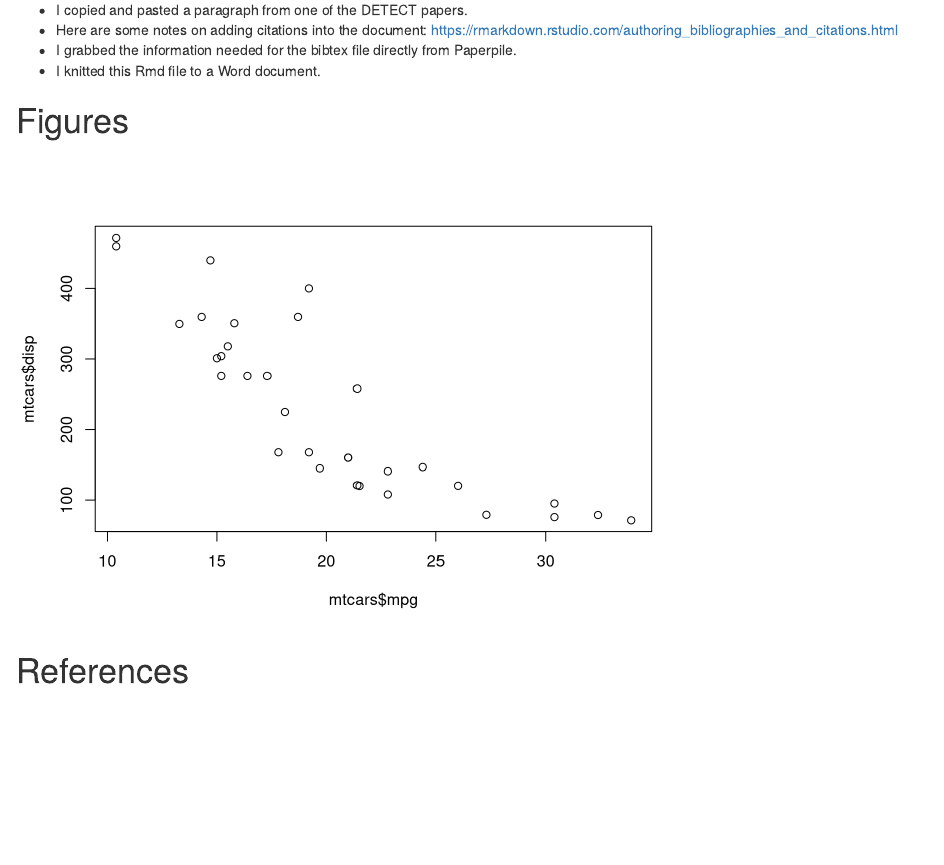
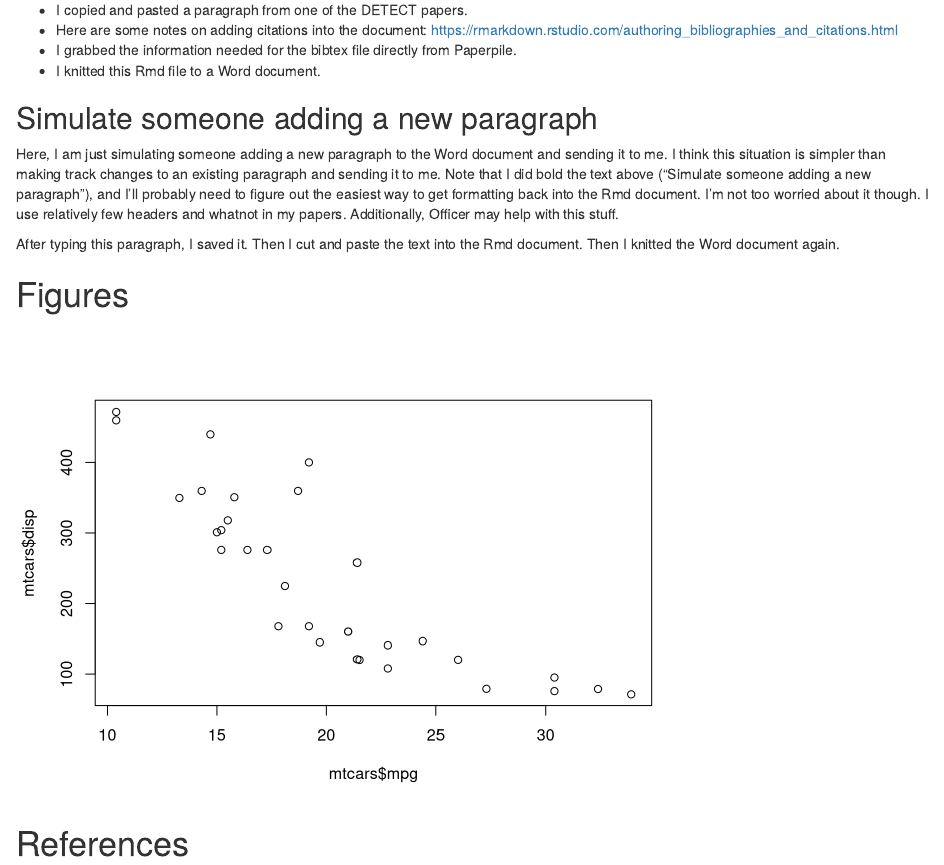
Before and after one commit to brad-cannell/test_research_paper, an R Markdown document (test_research_paper.Rmd): the page in a window 1100 px wide, from 330 px down. Rendered offline with R 4.5, knitr and Pandoc, with nearby package versions; drawn as R Markdown's standard HTML page in place of the format the file asks for; a font, style sheet, LaTeX package, included part or bibliography that could not be used is replaced or left out.

Commit message:
Testing adding a new paragraph
Here, I am just simulating someone adding a new paragraph to the Word document and sending it to me. I think this situation is simpler than making track changes to an existing paragraph and sending it to me. I'm interested in seeing what the diff looks like.

````diff
--- a/test_research_paper.Rmd
+++ b/test_research_paper.Rmd
@@ -24,6 +24,13 @@ First responders are uniquely positioned to bypass barriers to the detection and
 * I grabbed the information needed for the bibtex file directly from Paperpile.
 * I knitted this Rmd file to a Word document.
 
+## Simulate someone adding a new paragraph
+
+Here, I am just simulating someone adding a new paragraph to the Word document and sending it to me. I think this situation is simpler than making track changes to an existing paragraph and sending it to me. Note that I did bold the text above (“Simulate someone adding a new paragraph”), and I’ll probably need to figure out the easiest way to get formatting back into the Rmd document. I’m not too worried about it though. I use relatively few headers and whatnot in my papers. Additionally, Officer may help with this stuff.
+
+After typing this paragraph, I saved it. Then I cut and paste the text into the Rmd document. Then I knitted the Word document again.
+
+
 # Figures
 
 ```{r echo=FALSE}
````
Also changed, not shown: 1 other file.
